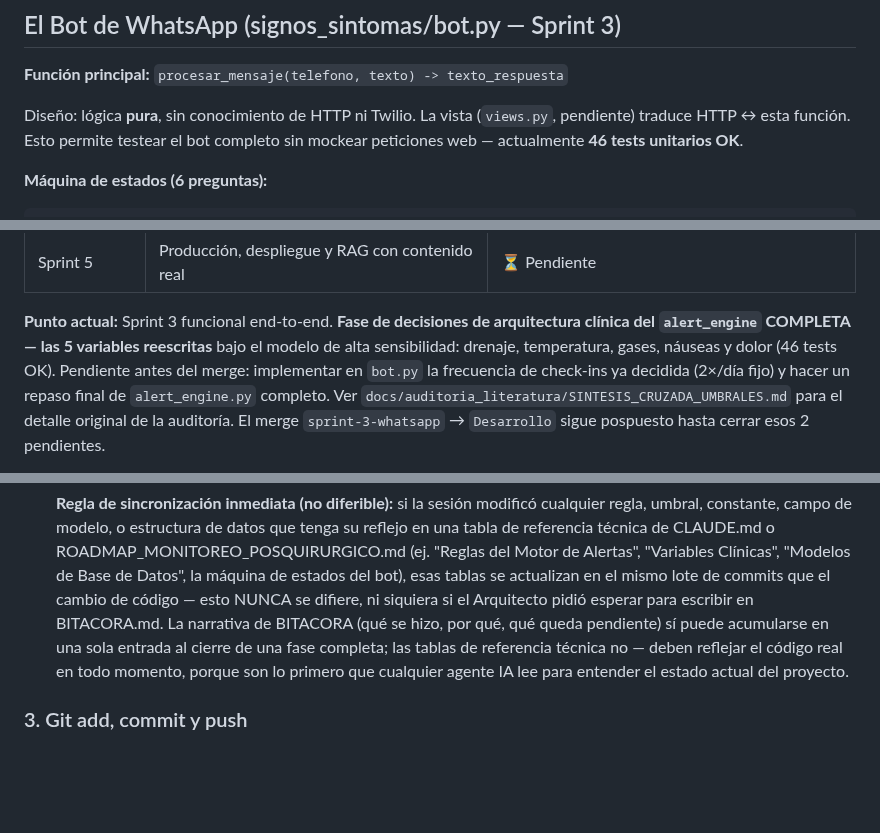
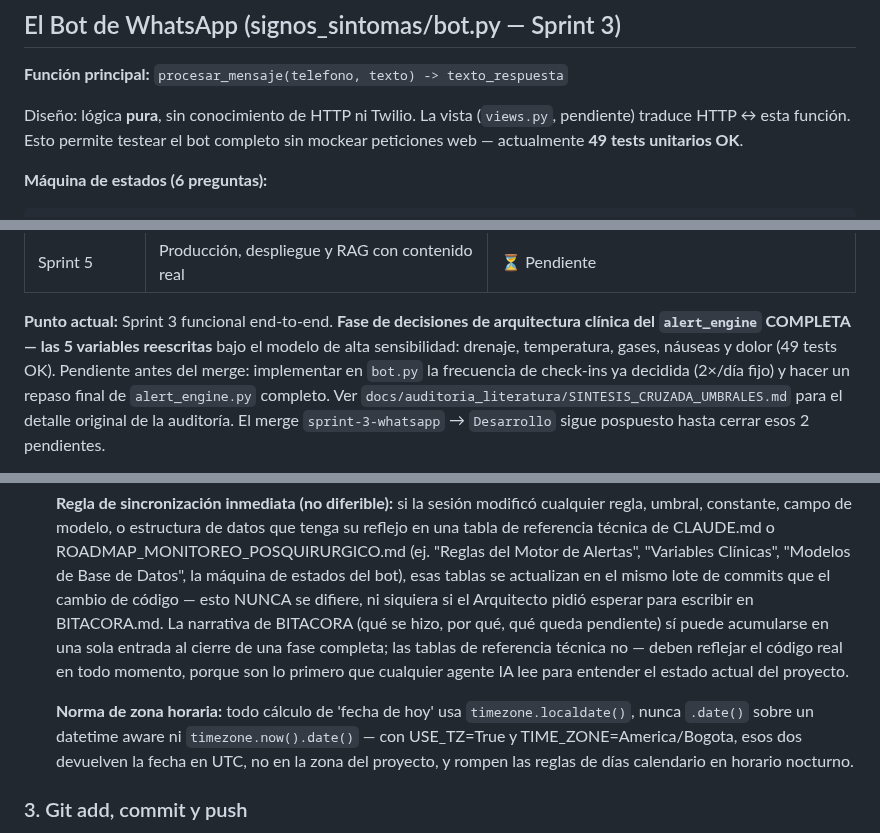
Before and after one commit to Alejandro-Valen/Registro_Post_Quirurgico, a Markdown page: CLAUDE.md, 3 parts joined by grey strips. Rendered like a GitHub page; blank space fills up the shorter version.

Commit message:
docs: corregir conteo de tests 46→49 en CLAUDE.md y agregar norma de zona horaria al protocolo

````diff
--- a/CLAUDE.md
+++ b/CLAUDE.md
@@ -212,7 +212,7 @@ la base de datos en lugar de en memoria.
 
 Diseño: lógica **pura**, sin conocimiento de HTTP ni Twilio. La vista
 (`views.py`, pendiente) traduce HTTP ↔ esta función. Esto permite testear el
-bot completo sin mockear peticiones web — actualmente **46 tests unitarios OK**.
+bot completo sin mockear peticiones web — actualmente **49 tests unitarios OK**.
 
 **Máquina de estados (6 preguntas):**
 ```
@@ -303,7 +303,7 @@ evidencia disponible, no decisiones ya tomadas.
 **Punto actual:** Sprint 3 funcional end-to-end. **Fase de decisiones
 de arquitectura clínica del `alert_engine` COMPLETA — las 5 variables
 reescritas** bajo el modelo de alta sensibilidad: drenaje,
-temperatura, gases, náuseas y dolor (46 tests OK). Pendiente antes
+temperatura, gases, náuseas y dolor (49 tests OK). Pendiente antes
 del merge: implementar en `bot.py` la frecuencia de check-ins ya
 decidida (2×/día fijo) y hacer un repaso final de `alert_engine.py`
 completo. Ver `docs/auditoria_literatura/SINTESIS_CRUZADA_UMBRALES.md`
@@ -399,6 +399,12 @@ encontrados y resueltos). Debe incluir:
   el código real en todo momento, porque son lo primero que cualquier
   agente IA lee para entender el estado actual del proyecto.
 
+  **Norma de zona horaria:** todo cálculo de 'fecha de hoy' usa
+  `timezone.localdate()`, nunca `.date()` sobre un datetime aware ni
+  `timezone.now().date()` — con USE_TZ=True y TIME_ZONE=America/Bogota,
+  esos dos devuelven la fecha en UTC, no en la zona del proyecto, y
+  rompen las reglas de días calendario en horario nocturno.
+
 ### 3. Git add, commit y push
 - Seguir la convención de commits ya definida (`feat:`, `fix:`, `docs:` +
   descripción en español).
````
